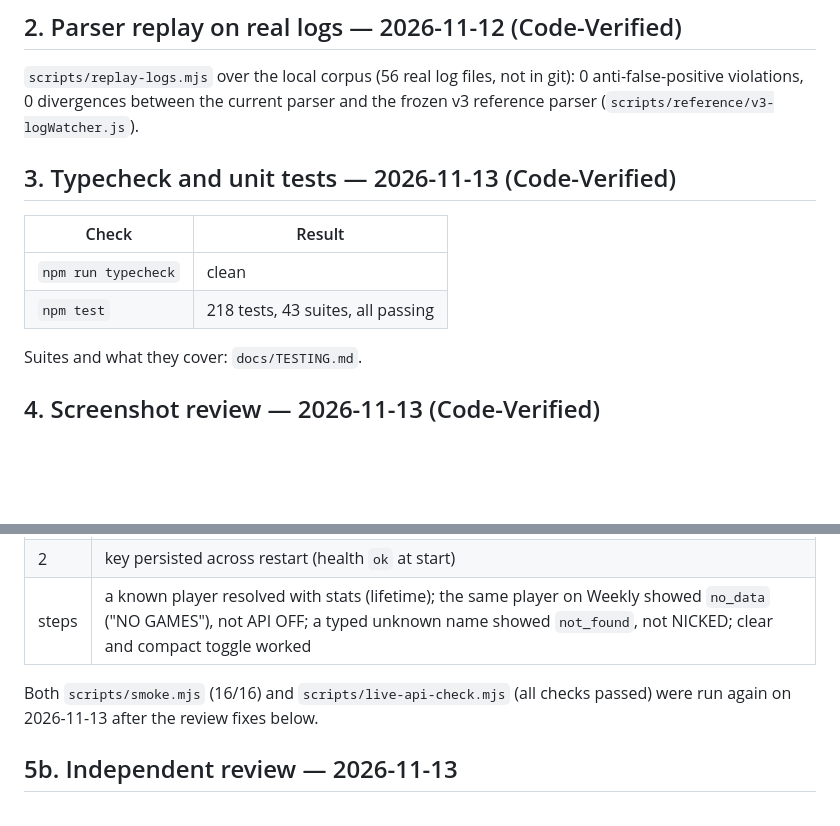
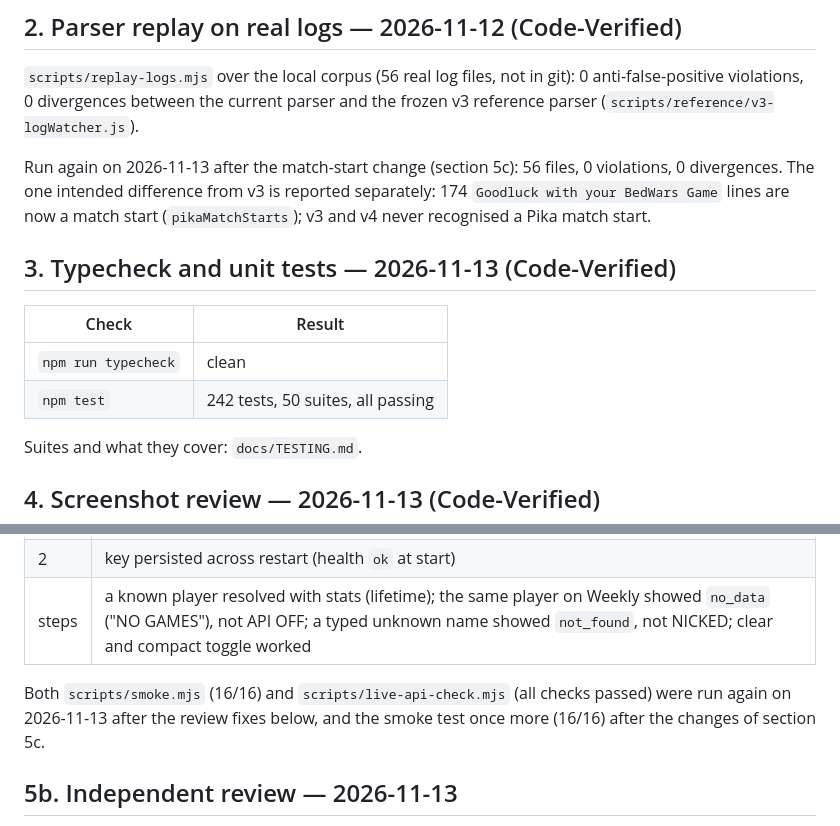
Before and after one commit to Krovus7/pika-overlay, a Markdown page: docs/VERIFICATION-2026-11.md, 2 parts joined by grey strips. Rendered like a GitHub page; blank space fills up the shorter version.

```diff
--- a/docs/VERIFICATION-2026-11.md
+++ b/docs/VERIFICATION-2026-11.md
@@ -20,12 +20,17 @@ derived from it is the table "Classification" in the same file and in
 git): 0 anti-false-positive violations, 0 divergences between the current
 parser and the frozen v3 reference parser (`scripts/reference/v3-logWatcher.js`).
 
+Run again on 2026-11-13 after the match-start change (section 5c): 56 files,
+0 violations, 0 divergences. The one intended difference from v3 is reported
+separately: 174 `Goodluck with your BedWars Game` lines are now a match start
+(`pikaMatchStarts`); v3 and v4 never recognised a Pika match start.
+
 ## 3. Typecheck and unit tests — 2026-11-13 (Code-Verified)
 
 | Check | Result |
 |---|---|
 | `npm run typecheck` | clean |
-| `npm test` | 218 tests, 43 suites, all passing |
+| `npm test` | 242 tests, 50 suites, all passing |
 
 Suites and what they cover: `docs/TESTING.md`.
 
@@ -56,7 +61,8 @@ the game. Mechanism under review: `docs/adr/0011-themes-and-legibility.md`.
 | steps | a known player resolved with stats (lifetime); the same player on Weekly showed `no_data` ("NO GAMES"), not API OFF; a typed unknown name showed `not_found`, not NICKED; clear and compact toggle worked |
 
 Both `scripts/smoke.mjs` (16/16) and `scripts/live-api-check.mjs` (all checks
-passed) were run again on 2026-11-13 after the review fixes below.
+passed) were run again on 2026-11-13 after the review fixes below, and the
+smoke test once more (16/16) after the changes of section 5c.
 
 ## 5b. Independent review — 2026-11-13
 
```
Also changed, not shown: other parts of docs/VERIFICATION-2026-11.md (+51 -4 lines), docs/STATE-AND-IPC.md (+3 -3 lines), docs/TESTING.md (+7 -3 lines).
